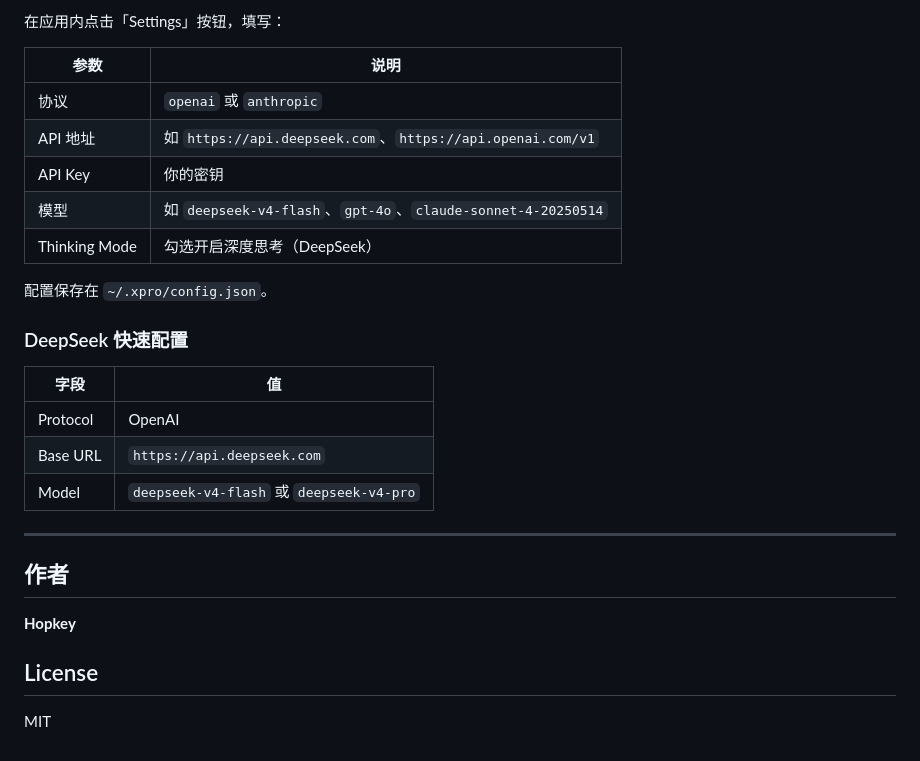
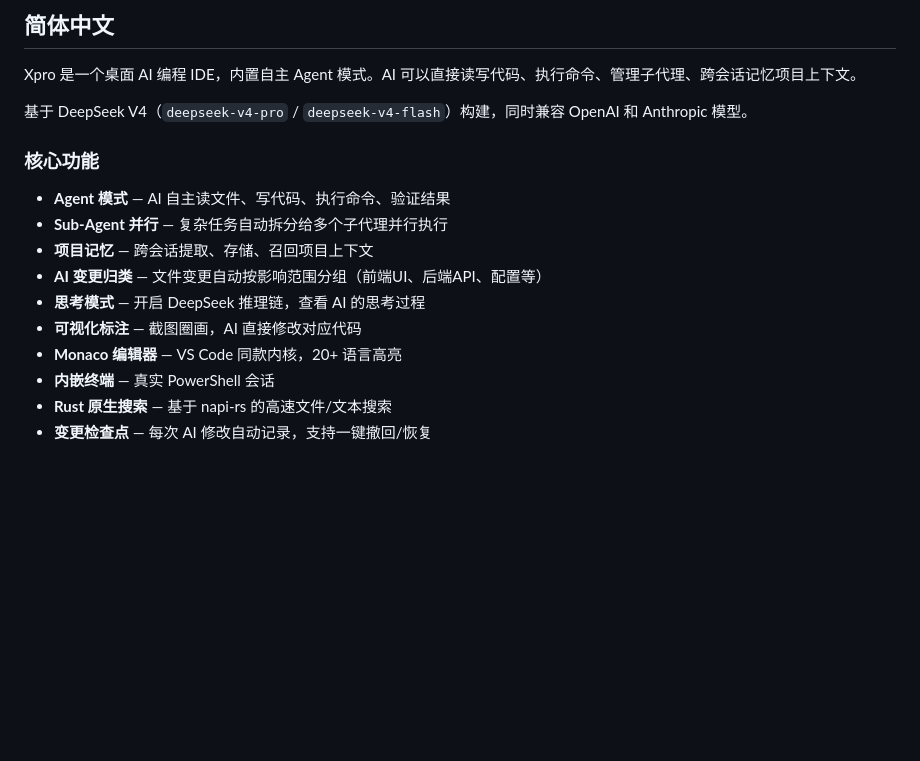
Before and after one commit to HopkeyEZ/Xpro, a Markdown page: README.md, the part around one of its changes. Rendered like a GitHub page; blank space fills up the shorter version.

```diff
--- a/README.md
+++ b/README.md
@@ -142,30 +134,19 @@ npm run dist
 
-在应用内点击「Settings」按钮，填写：
+## 简体中文
 
-| 参数 | 说明 |
-|------|------|
-| 协议 | `openai` 或 `anthropic` |
-| API 地址 | 如 `https://api.deepseek.com`、`https://api.openai.com/v1` |
-| API Key | 你的密钥 |
-| 模型 | 如 `deepseek-v4-flash`、`gpt-4o`、`claude-sonnet-4-20250514` |
-| Thinking Mode | 勾选开启深度思考（DeepSeek） |
+Xpro 是一个桌面 AI 编程 IDE，内置自主 Agent 模式。AI 可以直接读写代码、执行命令、管理子代理、跨会话记忆项目上下文。
 
-配置保存在 `~/.xpro/config.json`。
+基于 DeepSeek V4（`deepseek-v4-pro` / `deepseek-v4-flash`）构建，同时兼容 OpenAI 和 Anthropic 模型。
 
-### DeepSeek 快速配置
+### 核心功能
 
-| 字段 | 值 |
-|------|------|
-| Protocol | OpenAI |
-| Base URL | `https://api.deepseek.com` |
-| Model | `deepseek-v4-flash` 或 `deepseek-v4-pro` |
-
----
-
-## 作者
-
-**Hopkey**
-
-## License
-
-MIT
+- **Agent 模式** — AI 自主读文件、写代码、执行命令、验证结果
+- **Sub-Agent 并行** — 复杂任务自动拆分给多个子代理并行执行
+- **项目记忆** — 跨会话提取、存储、召回项目上下文
+- **AI 变更归类** — 文件变更自动按影响范围分组（前端UI、后端API、配置等）
+- **思考模式** — 开启 DeepSeek 推理链，查看 AI 的思考过程
+- **可视化标注** — 截图圈画，AI 直接修改对应代码
+- **Monaco 编辑器** — VS Code 同款内核，20+ 语言高亮
+- **内嵌终端** — 真实 PowerShell 会话
+- **Rust 原生搜索** — 基于 napi-rs 的高速文件/文本搜索
+- **变更检查点** — 每次 AI 修改自动记录，支持一键撤回/恢复
```
Also changed, not shown: other parts of README.md (+97 -105 lines).
